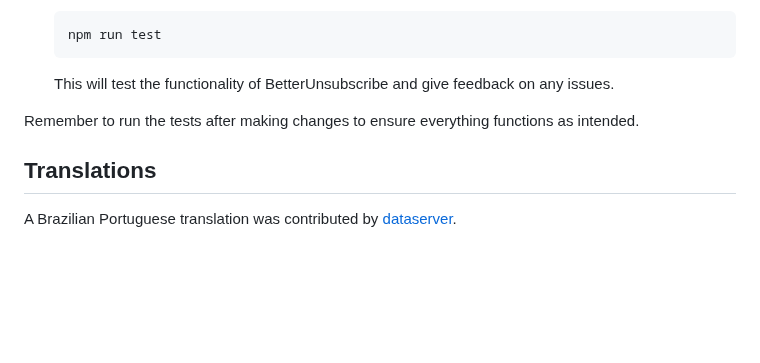
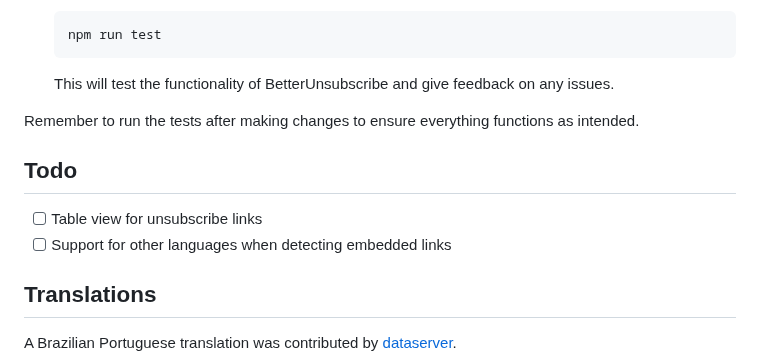
Before and after one commit to LucBennett/BetterUnsubscribe, a Markdown page: readme.md, the part around the change. Rendered like a GitHub page; blank space fills up the shorter version.

```diff
--- a/readme.md
+++ b/readme.md
@@ -95,6 +95,11 @@ Automated tests are provided to ensure BetterUnsubscribe works as expected. To r
 
 Remember to run the tests after making changes to ensure everything functions as intended.
 
+## Todo
+
+- [ ] Table view for unsubscribe links
+- [ ] Support for other languages when detecting embedded links
+
 ## Translations
 
 A Brazilian Portuguese translation was contributed by [dataserver](https://github.com/dataserver).
```
